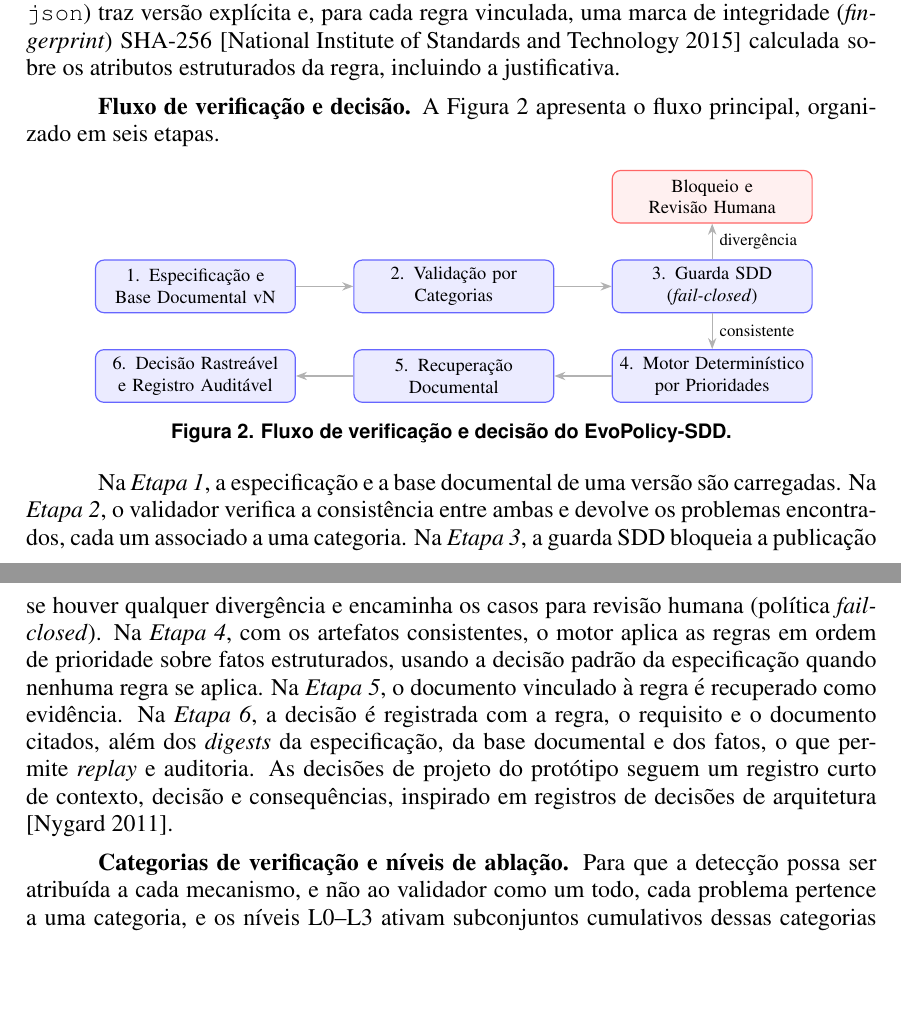
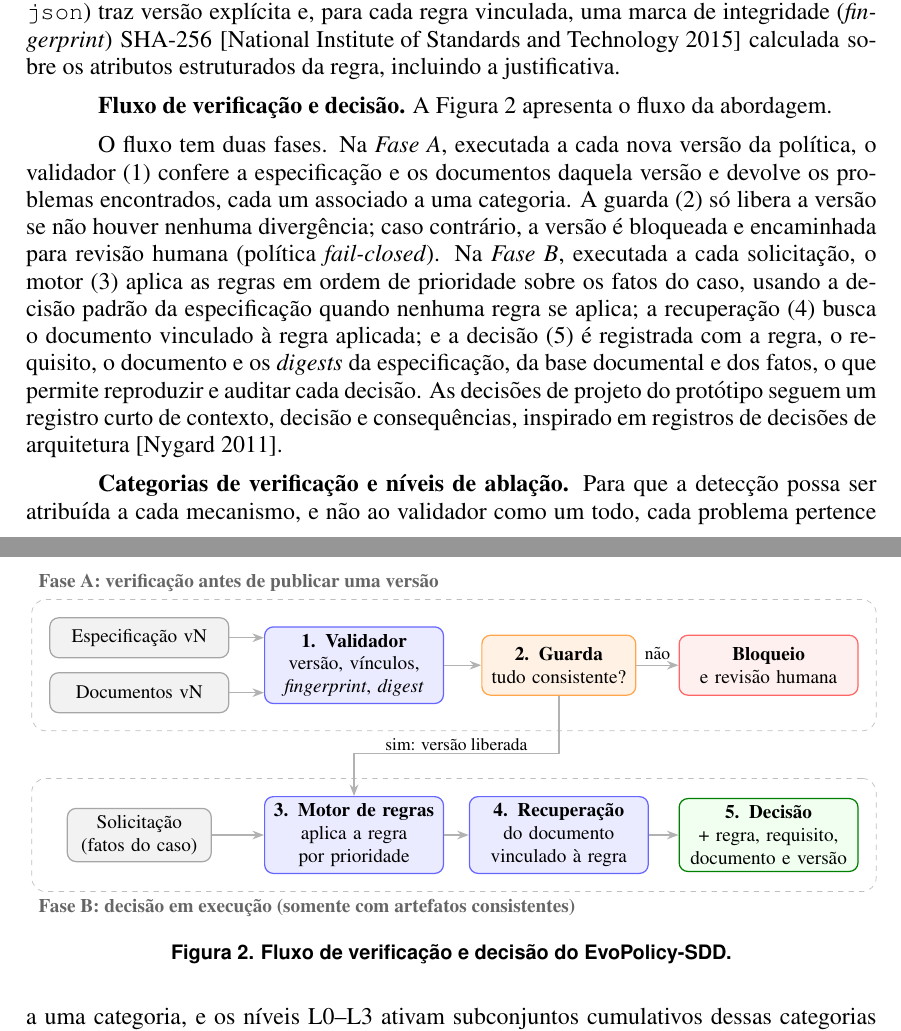
Before and after one commit to L42Matheus/evopolicy-sdd, a LaTeX paper (paper/projeto_evopolicy_sdd.tex): two parts of pages 5 and 6 of 14, joined at a grey line, cut so that both start at the same text, the shorter picture padded with empty space. Compiled offline with pdfLaTeX.

Commit message:
Redesenha a figura do fluxo em duas fases
Fase A (verificação antes de publicar uma versão) e Fase B (decisão em
execução), com o desvio para bloqueio e revisão humana explícito.

Co-Authored-By: Claude Opus 5.5 <noreply@anthropic.com>
Claude-Session: https://claude.ai/code/session_011be8tbcz2rA9XgvwLhKbSB

```diff
--- a/paper/projeto_evopolicy_sdd.tex
+++ b/paper/projeto_evopolicy_sdd.tex
@@ -196,53 +196,58 @@ Esta seção descreve o metamodelo, o fluxo de verificação e decisão, e as ca
 
 \textbf{Metamodelo.} Cada versão da especificação (\arq{specs/vN/specification.yaml}) declara: o esquema de fatos aceitos (tipos \code{bool}, \code{str} e \code{number}); requisitos com identificador estável e critério de aceitação; regras com prioridade, condição, decisão, justificativa, requisitos atendidos e documento associado; uma decisão padrão; e o \textit{digest} do texto aprovado de cada documento. A base documental (\arq{knowledge/vN/policies.json}) traz versão explícita e, para cada regra vinculada, uma marca de integridade (\textit{fingerprint}) SHA-256 \cite{nist2015sha} calculada sobre os atributos estruturados da regra, incluindo a justificativa.
 
-\textbf{Fluxo de verificação e decisão.} A Figura~\ref{fig:pipeline} apresenta o fluxo principal, organizado em seis etapas.
+\textbf{Fluxo de verificação e decisão.} A Figura~\ref{fig:pipeline} apresenta o fluxo da abordagem.
 
 \begin{figure}[!ht]
 \centering
-\resizebox{0.85\linewidth}{!}{
+\resizebox{\linewidth}{!}{
 \begin{tikzpicture}[
-  node distance=0.75cm and 1.2cm,
-  box/.style={
-    rectangle,
-    draw=blue!60,
-    fill=blue!8,
-    rounded corners=5pt,
-    text centered,
-    minimum height=1.1cm,
-    minimum width=2.cm,
-    text width=3.9cm,
-    font=\small,
-    line width=0.7pt
-  },
+  box/.style={rectangle, draw=blue!60, fill=blue!8, rounded corners=5pt, text centered,
+    minimum height=1.2cm, text width=3.3cm, font=\small, line width=0.7pt},
+  art/.style={box, draw=gray!70, fill=gray!10, minimum height=0.8cm},
   alert/.style={box, draw=red!60, fill=red!6},
-  arrow/.style={
-    ->,
-    >=Stealth,
-    thick,
-    color=gray!60
-  }
+  ok/.style={box, draw=green!50!black, fill=green!6},
+  guard/.style={box, draw=orange!70, fill=orange!10, text width=2.8cm},
+  group/.style={draw=gray!50, dashed, rounded corners=8pt, inner sep=10pt},
+  gtitle/.style={font=\small\bfseries, color=gray!80!black, anchor=south west},
+  arrow/.style={->, >=Stealth, thick, color=gray!60},
+  lbl/.style={font=\footnotesize, color=black, fill=white, inner sep=1pt}
 ]
-\node[box] (spec) {1. Especificação e\\ Base Documental vN};
-\node[box, right=of spec] (val) {2. Validação por\\ Categorias};
-\node[box, right=of val] (guard) {3. Guarda SDD\\ (\textit{fail-closed})};
-\node[alert, above=of guard] (bloq) {Bloqueio e\\ Revisão Humana};
-\node[box, below=of guard] (motor) {4. Motor Determinístico\\ por Prioridades};
-\node[box, left=of motor] (rec) {5. Recuperação\\ Documental};
-\node[box, left=of rec] (out) {6. Decisão Rastreável\\ e Registro Auditável};
+% ---------------- Fase 1: verificação antes da publicação
+\node[art] (spec) at (0,0.55)  {Especificação vN};
+\node[art] (docs) at (0,-0.55) {Documentos vN};
+\node[box] (val)  at (4.3,0)   {\textbf{1. Validador}\\ versão, vínculos,\\ \textit{fingerprint}, \textit{digest}};
+\node[guard] (grd) at (8.4,0)  {\textbf{2. Guarda}\\ tudo consistente?};
+\node[alert] (bloq) at (12.6,0) {\textbf{Bloqueio}\\ e revisão humana};
 
-\draw[arrow] (spec) -- (val);
-\draw[arrow] (val) -- (guard);
-\draw[arrow] (guard) -- node[right, font=\footnotesize, color=black]{divergência} (bloq);
-\draw[arrow] (guard) -- node[right, font=\footnotesize, color=black]{consistente} (motor);
-\draw[arrow] (motor) -- (rec);
-\draw[arrow] (rec) -- (out);
+\draw[arrow] (spec.east) -- (val.west |- spec.east);
+\draw[arrow] (docs.east) -- (val.west |- docs.east);
+\draw[arrow] (val) -- (grd);
+\draw[arrow] (grd) -- node[lbl, above=2pt]{não} (bloq);
+
+% ---------------- Fase 2: decisão em execução
+\node[art, text width=2.6cm] (req) at (0,-3.4) {Solicitação\\ (fatos do caso)};
+\node[box] (mot) at (4.3,-3.4) {\textbf{3. Motor de regras}\\ aplica a regra\\ por prioridade};
+\node[box] (rec) at (8.4,-3.4) {\textbf{4. Recuperação}\\ do documento\\ vinculado à regra};
+\node[ok]  (dec) at (12.6,-3.4) {\textbf{5. Decisão}\\ + regra, requisito,\\ documento e versão};
+
+\draw[arrow] (grd.south) -- ++(0,-1.15) -| node[lbl, pos=0.25, above]{sim: versão liberada} (mot.north);
+\draw[arrow] (req) -- (mot);
+\draw[arrow] (mot) -- (rec);
+\draw[arrow] (rec) -- (dec);
+
+\begin{scope}[on background layer]
+  \node[group, fit=(spec)(docs)(val)(grd)(bloq)(dec.east|-spec)] (g1) {};
+  \node[group, fit=(req)(mot)(rec)(dec)(spec.west|-req)] (g2) {};
+\end{scope}
+\node[gtitle] at (g1.north west) {Fase A: verificação antes de publicar uma versão};
+\node[gtitle, anchor=north west] at (g2.south west) {Fase B: decisão em execução (somente com artefatos consistentes)};
 \end{tikzpicture}}
 \caption{Fluxo de verificação e decisão do EvoPolicy-SDD.}
 \label{fig:pipeline}
 \end{figure}
 
-Na \textit{Etapa 1}, a especificação e a base documental de uma versão são carregadas. Na \textit{Etapa 2}, o validador verifica a consistência entre ambas e devolve os problemas encontrados, cada um associado a uma categoria. Na \textit{Etapa 3}, a guarda SDD bloqueia a publicação se houver qualquer divergência e encaminha os casos para revisão humana (política \textit{fail-closed}). Na \textit{Etapa 4}, com os artefatos consistentes, o motor aplica as regras em ordem de prioridade sobre fatos estruturados, usando a decisão padrão da especificação quando nenhuma regra se aplica. Na \textit{Etapa 5}, o documento vinculado à regra é recuperado como evidência. Na \textit{Etapa 6}, a decisão é registrada com a regra, o requisito e o documento citados, além dos \textit{digests} da especificação, da base documental e dos fatos, o que permite \textit{replay} e auditoria. As decisões de projeto do protótipo seguem um registro curto de contexto, decisão e consequências, inspirado em registros de decisões de arquitetura \cite{nygard2011adr}.
+O fluxo tem duas fases. Na \textit{Fase A}, executada a cada nova versão da política, o validador (1) confere a especificação e os documentos daquela versão e devolve os problemas encontrados, cada um associado a uma categoria. A guarda (2) só libera a versão se não houver nenhuma divergência; caso contrário, a versão é bloqueada e encaminhada para revisão humana (política \textit{fail-closed}). Na \textit{Fase B}, executada a cada solicitação, o motor (3) aplica as regras em ordem de prioridade sobre os fatos do caso, usando a decisão padrão da especificação quando nenhuma regra se aplica; a recuperação (4) busca o documento vinculado à regra aplicada; e a decisão (5) é registrada com a regra, o requisito, o documento e os \textit{digests} da especificação, da base documental e dos fatos, o que permite reproduzir e auditar cada decisão. As decisões de projeto do protótipo seguem um registro curto de contexto, decisão e consequências, inspirado em registros de decisões de arquitetura \cite{nygard2011adr}.
 
 \textbf{Categorias de verificação e níveis de ablação.} Para que a detecção possa ser atribuída a cada mecanismo, e não ao validador como um todo, cada problema pertence a uma categoria, e os níveis L0--L3 ativam subconjuntos cumulativos dessas categorias (Tabela~\ref{tab:niveis}). O nível L1 representa o versionamento convencional que qualquer equipe pode adotar; os ganhos atribuíveis à verificação SDD são, portanto, as diferenças entre L1 e L2/L3.
 
```
Also changed, not shown: paper/projeto_evopolicy_sdd.pdf.
